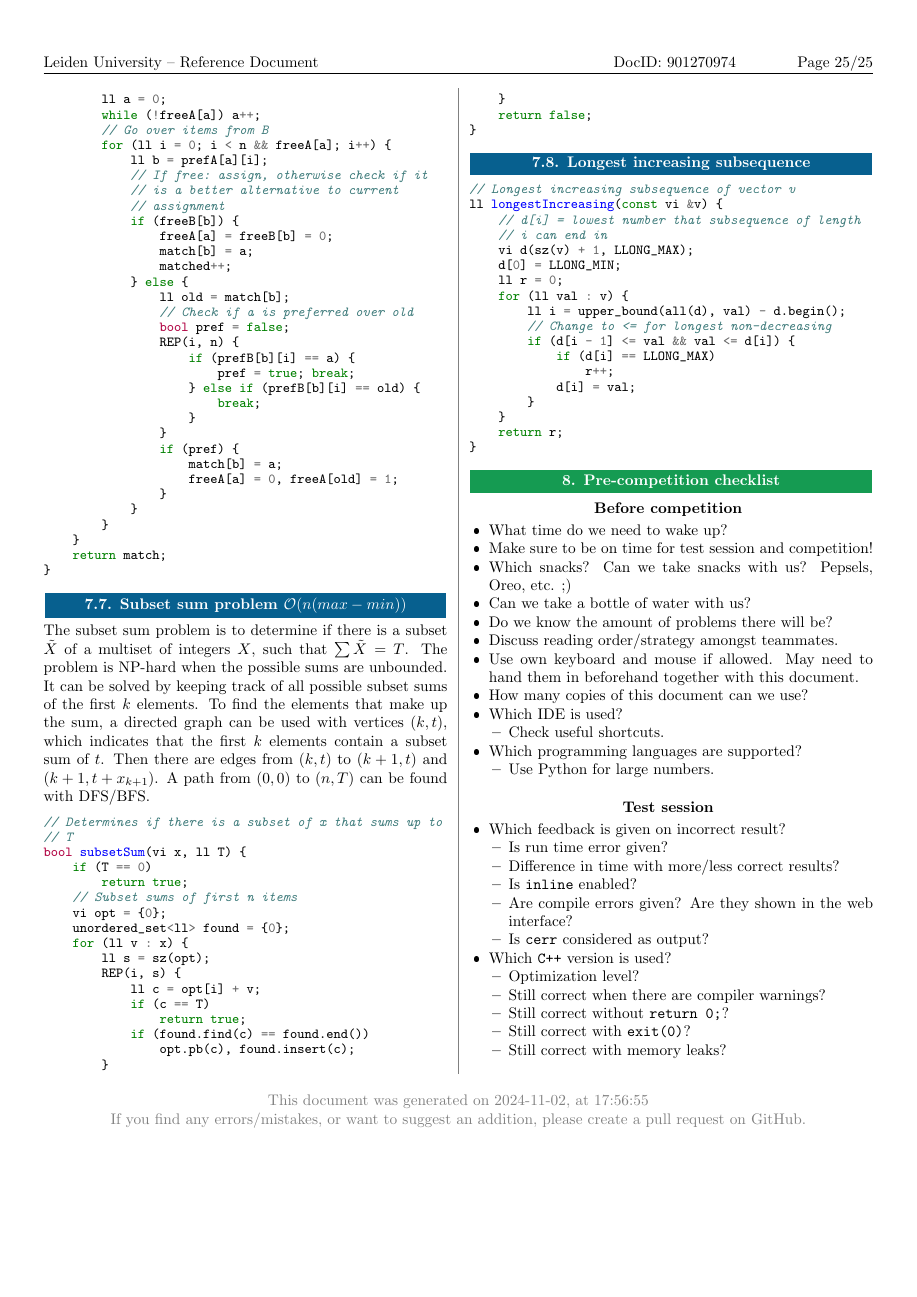
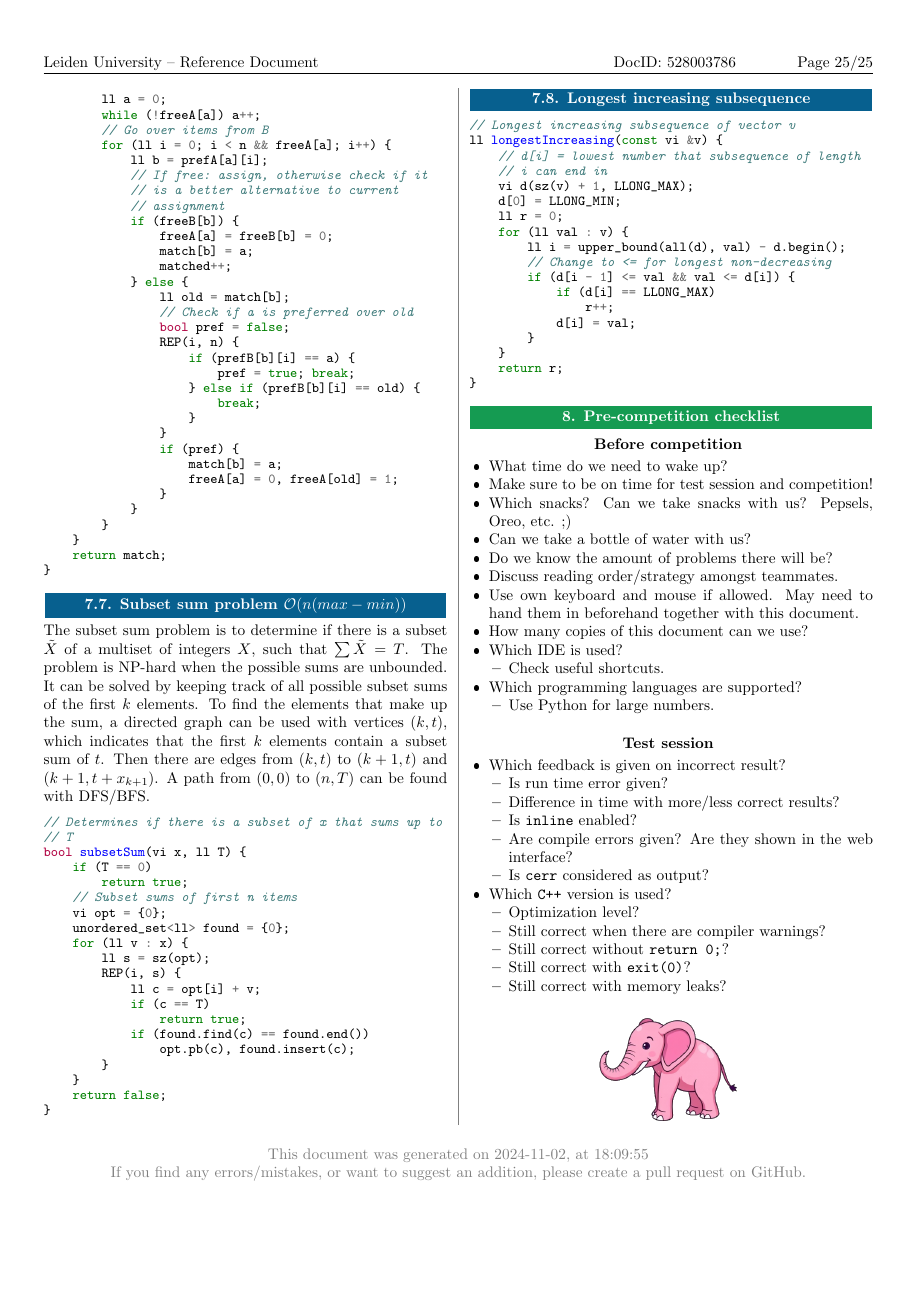
Before and after one commit to dirckvdende/competition-reference, a LaTeX document (main.tex, which reads content.tex): page 25 of 25. The pictures show the PDF file main.pdf that the author committed with the source.

Commit message:
Added pink elephant

```diff
--- a/content.tex
+++ b/content.tex
@@ -1575,3 +1575,12 @@ The subset sum problem is to determine if there is a subset $\tilde X$ of a mult
         \item Still correct with memory leaks?
     \end{itemize}
 \end{itemize}
+
+\begin{center}
+    \begin{figure}[H]
+        \centering
+        \includegraphics[height=70pt]{pink_elephant.png}
+        \label{fig:pink_elephant}
+        \vspace{-3em}
+    \end{figure}
+\end{center}
```
Also changed, not shown: main.pdf, pink_elephant.png (added).
